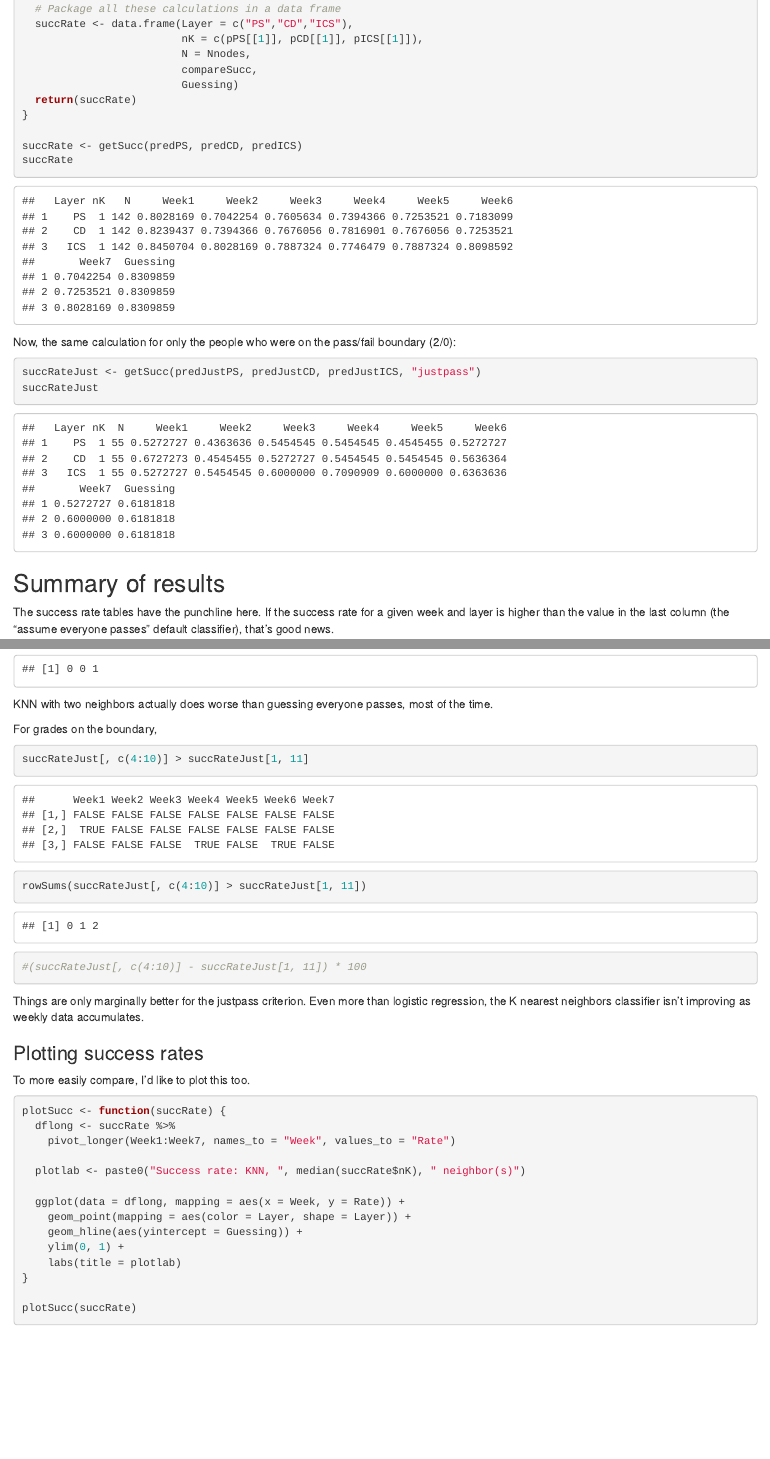
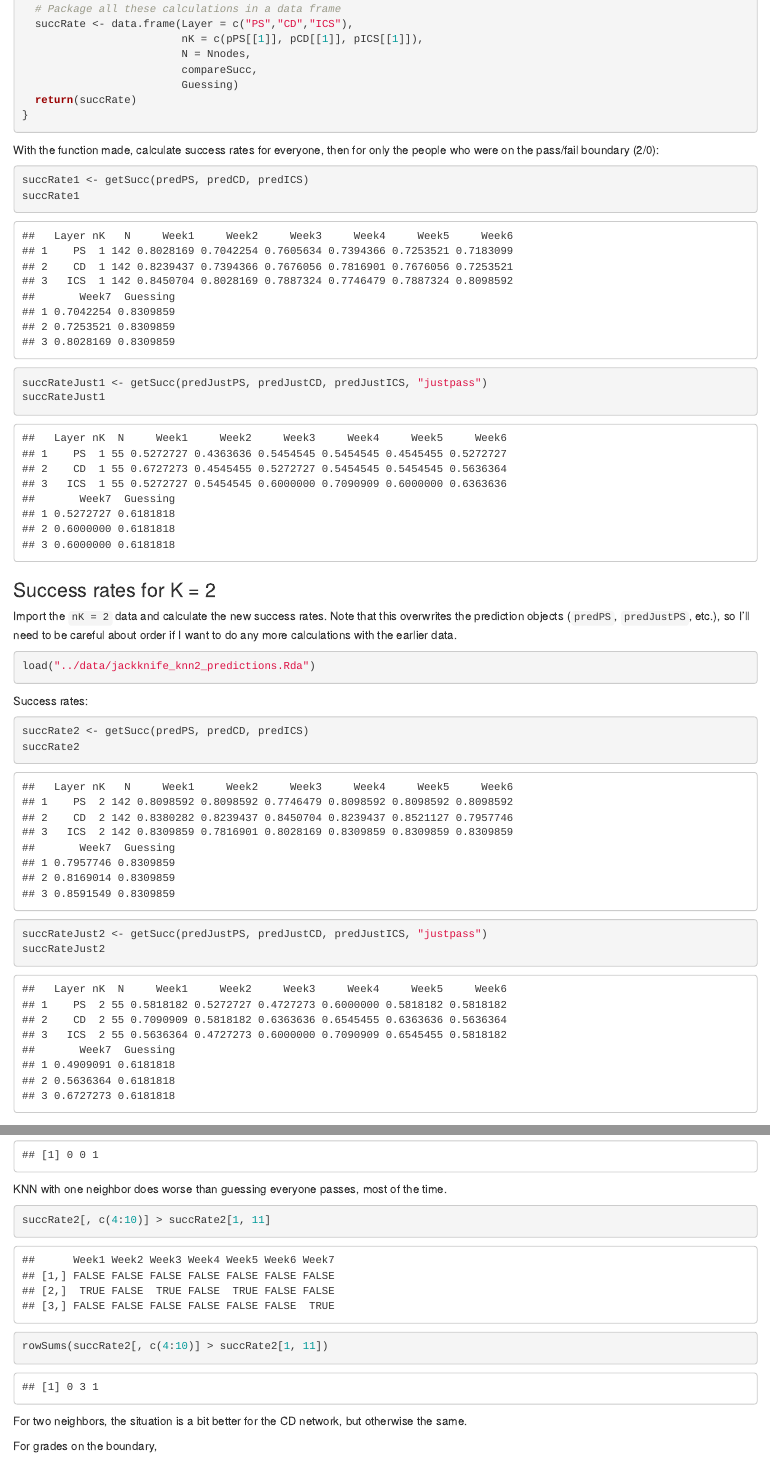
Before and after one commit to jbruun/classify-passfail, an R Markdown document (docs/k_nearest_neighbors.Rmd): the page in a window 1100 px wide, from 3070 px down, and a second part further down, joined at a grey line. Rendered offline with R 4.5, knitr and Pandoc, with nearby package versions; some code elsewhere in the file could not run offline.

Commit message:
Calculate 2-neighbor success rates

````diff
--- a/docs/k_nearest_neighbors.Rmd
+++ b/docs/k_nearest_neighbors.Rmd
@@ -163,16 +163,34 @@ getSucc <- function(pPS, pCD, pICS, outcome = "pass") {
                          Guessing)
   return(succRate)
 }
-
-succRate <- getSucc(predPS, predCD, predICS)
-succRate
 ```
 
-Now, the same calculation for only the people who were on the pass/fail boundary (2/0):
+With the function made, calculate success rates for everyone, then for only the people who were on the pass/fail boundary (2/0):
+```{r Success rates 1}
+succRate1 <- getSucc(predPS, predCD, predICS)
+succRate1
+
+succRateJust1 <- getSucc(predJustPS, predJustCD, predJustICS, "justpass")
+succRateJust1
+```
+
+### Success rates for K = 2
+
+Import the `nK = 2` data and calculate the new success rates. Note that this overwrites the prediction objects (`predPS`, `predJustPS`, etc.), so I'll need to be careful about order if I want to do any more calculations with the earlier data.
 ```{r}
-succRateJust <- getSucc(predJustPS, predJustCD, predJustICS, "justpass")
-succRateJust
+load("../data/jackknife_knn2_predictions.Rda")
 ```
+
+Success rates:
+```{r Success rates 2}
+succRate2 <- getSucc(predPS, predCD, predICS)
+succRate2
+
+succRateJust2 <- getSucc(predJustPS, predJustCD, predJustICS, "justpass")
+succRateJust2
+```
+
+
 
 ## Summary of results
 
@@ -185,10 +203,14 @@ rowSums(succRate[, c(4:10)] > succRate[1, 11])
 ```
 
-KNN with two neighbors actually does worse than guessing everyone passes, most of the time.
+KNN with one neighbor does worse than guessing everyone passes, most of the time.
+
+```{r}
+succRate2[, c(4:10)] > succRate2[1, 11]
+rowSums(succRate2[, c(4:10)] > succRate2[1, 11])
+```
+
+For two neighbors, the situation is a bit better for the CD network, but otherwise the same.
 
 For grades on the boundary,
 
 ```{r}
-succRateJust[, c(4:10)] > succRateJust[1, 11]
-rowSums(succRateJust[, c(4:10)] > succRateJust[1, 11])
-#(succRateJust[, c(4:10)] - succRateJust[1, 11]) * 100
@@ -195,6 +224,6 @@ rowSums(succRateJust[, c(4:10)] > succRateJust[1, 11])
 ```
 
-Things are only marginally better for the justpass criterion. Even more than logistic regression, the K nearest neighbors classifier isn't improving as weekly data accumulates.
+Things are only marginally better for the justpass criterion. Week 4 actually seems to be the high point. Even more than logistic regression, the K nearest neighbors classifier isn't improving as weekly data accumulates.
 
 ### Plotting success rates
 
````
Also changed, not shown: docs/k_nearest_neighbors.Rmd (11 more changed lines).
